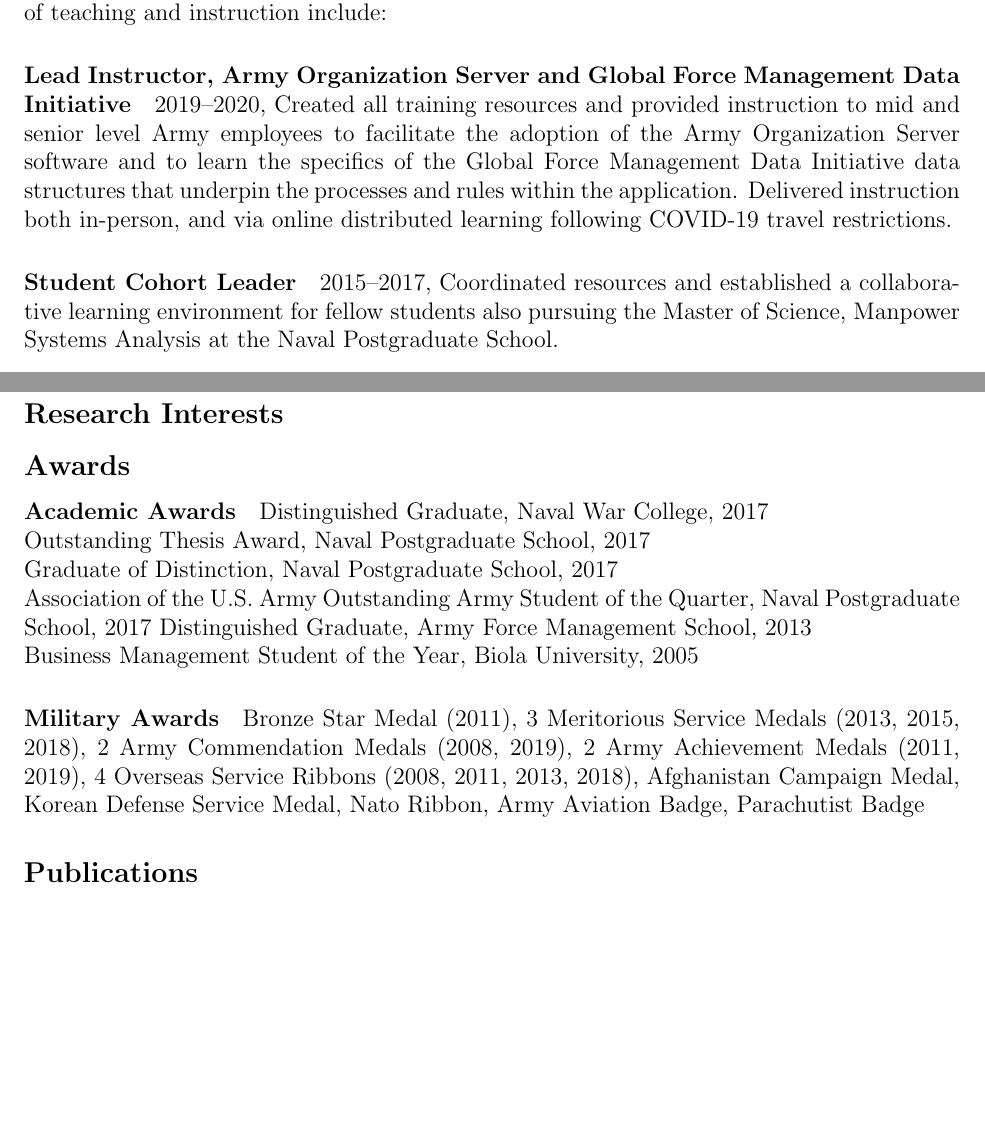
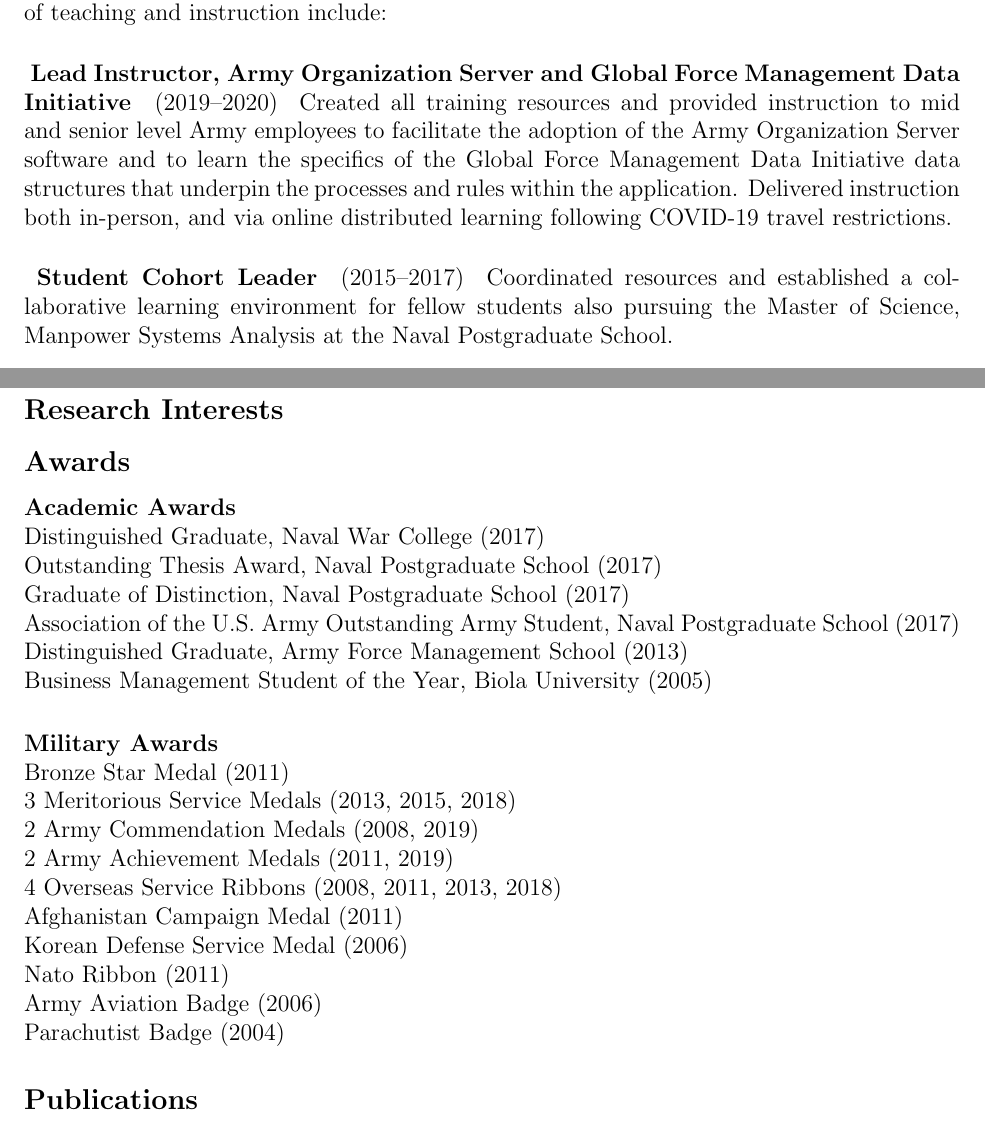
Before and after one commit to KyleLuoma/CV, a LaTeX CV (luoma_cv.tex, which reads CV_format.tex, luoma_awards.tex, luoma_computer_skills.tex): two parts of pages 2 and 3 of 3 before the commit and two parts of pages 2 and 3 of 4 after it, joined at a grey line, cut so that both start at the same text, the shorter picture padded with empty space. Compiled offline with pdfLaTeX.

Commit message:
Refactoring to separate different sections into individual files: awards, computer skills, teaching experience

```diff
--- /dev/null
+++ b/CV_format.tex
@@ -0,0 +1,10 @@
+\usepackage{titlesec}
+\usepackage{geometry}
+
+% ---------- Geometry ----------
+\geometry{margin=1in}
+
+% ---------- TitleSec ----------
+\titlespacing{\section}{12pc}{1.5ex plus .1ex minus .2ex}{1pc}
+
+\newcommand{\CVLine}{\noindent\hrulefill}
--- /dev/null
+++ b/luoma_awards.tex
@@ -0,0 +12,20 @@
+Distinguished Graduate, Naval War College (2017)\\
+Outstanding Thesis Award, Naval Postgraduate School (2017)\\
+Graduate of Distinction, Naval Postgraduate School (2017)\\
+Association of the U.S. Army Outstanding Army Student, Naval Postgraduate School (2017)\\
+Distinguished Graduate, Army Force Management School (2013)\\
+Business Management Student of the Year, Biola University (2005)
+}
+
+\newcommand{\MilitaryAwards}{
+Bronze Star Medal (2011)\\
+3 Meritorious Service Medals (2013, 2015, 2018)\\
+2 Army Commendation Medals (2008, 2019)\\
+2 Army Achievement Medals (2011, 2019)\\
+4 Overseas Service Ribbons (2008, 2011, 2013, 2018)\\
+Afghanistan Campaign Medal (2011)\\
+Korean Defense Service Medal (2006)\\
+Nato Ribbon (2011)\\
+Army Aviation Badge (2006)\\
+Parachutist Badge (2004)
+}
--- a/luoma_computer_skills.tex
+++ b/luoma_computer_skills.tex
@@ -1,3 +1,12 @@
+% ---------- computer skills subsection ----------
+\newcommand{\ComputerSubSectionContents}{
+\paragraph{Professional Experience\\} \ComputerProfessionalExperience
+\paragraph{Academic Experience\\}
+\ComputerAcademicExperience
+\paragraph{Personal Interest / Hobby Experience\\} \ComputerHobbyExperience
+}
+
+% ---------- computer skills information ----------
 \newcommand{\ComputerProfessionalExperience}{
 Python,
 Python data science libraries (Pandas, Numpy, Mathplot Lib),
--- a/luoma_cv.tex
+++ b/luoma_cv.tex
@@ -1,9 +1,6 @@
 \documentclass[12pt,letterpaper]{article}
 
-\usepackage{geometry}
-\geometry{margin=1in}
-
-
+\include{CV_format}
 
 % ---------- audience parameters ----------
 \usepackage{multiaudience}
@@ -23,6 +20,12 @@
 % ---------- computers and programming KSBs ----------
 \include{luoma_computer_skills}
 
+% ---------- award information ----------
+\include{luoma_awards}
+
+% ---------- teaching information ----------
+\include{luoma_teaching}
+
 \setcounter{secnumdepth}{0}
 \setlength{\parindent}{0pt}
 
@@ -71,8 +53,7 @@ Courses of study: \DegreeBCourses
 
 \subsection{Teaching and Instruction}
-In my 15 years as an Army Officer, I have honed my communications and presentation skills through countless presentations, briefs and training deliveries to diverse audiences ranging in size from half a dozen to more than 300. Some specific roles that involved a high proportion of teaching and instruction include:
-\paragraph{Lead Instructor, Army Organization Server and Global Force Management Data Initiative} 2019--2020, Created all training resources and provided instruction to mid and senior level Army employees to facilitate the adoption of the Army Organization Server software and to learn the specifics of the Global Force Management Data Initiative data structures that underpin the processes and rules within the application. Delivered instruction both in-person, and via online distributed learning following COVID-19 travel restrictions.
-\paragraph{Student Cohort Leader}2015--2017, Coordinated resources and established a collaborative learning environment for fellow students also pursuing the Master of Science, Manpower Systems Analysis at the Naval Postgraduate School.
+\TeachingSubSectionContents
+
 \subsection{Professional Experience}
 \paragraph{Major, Operations Research and Systems Analyst} 2018--present\\
 Lead Functional Data Analyst, Integrated Pay and Personnel System - Army, Software Release 3, Arlington, Virginia
@@ -86,19 +67,13 @@ Logistics and Supply Chain Management Operations, Seoul Airbase, South Korea\\
 Helicopter Platoon Leader, Seoul Airbase, South Korea\\
 Operations Planner, Seoul Airbase, South Korea
 \subsection{Research Interests}
+
 \subsection{Awards}
-\paragraph{Academic Awards}
-Distinguished Graduate, Naval War College, 2017\\
-Outstanding Thesis Award, Naval Postgraduate School, 2017\\
-Graduate of Distinction, Naval Postgraduate School, 2017\\
-Association of the U.S. Army Outstanding Army Student of the Quarter, Naval Postgraduate School, 2017
-Distinguished Graduate, Army Force Management School, 2013\\
-Business Management Student of the Year, Biola University, 2005
-\paragraph{Military Awards}
-Bronze Star Medal (2011),
-3 Meritorious Service Medals (2013, 2015, 2018),
-2 Army Commendation Medals (2008, 2019),
-2 Army Achievement Medals (2011, 2019), 4 Overseas Service Ribbons (2008, 2011, 2013, 2018), Afghanistan Campaign Medal, Korean Defense Service Medal, Nato Ribbon, Army Aviation Badge, Parachutist Badge
+\paragraph{Academic Awards\\}
+\AcademicAwards
+\paragraph{Military Awards\\}
+\MilitaryAwards
+
 \subsection{Publications}
 Kyle Luoma, \textsc{An Examination of Manpower Requirements in Support of the Army's Prospective Anti-Access and Area-Denial (A2AD) Role in the South China Sea},
 Master Thesis, Naval Postgraduate School, 2017, Published by the Defense Technical Information Center (DTIC)\par
```
Also changed, not shown: luoma_education.tex (+24 -0 lines), luoma_teaching.tex (added, +35 -0 lines), luoma_awards.tex (11 more changed lines), luoma_cv.tex (35 more changed lines), 7 other files.
